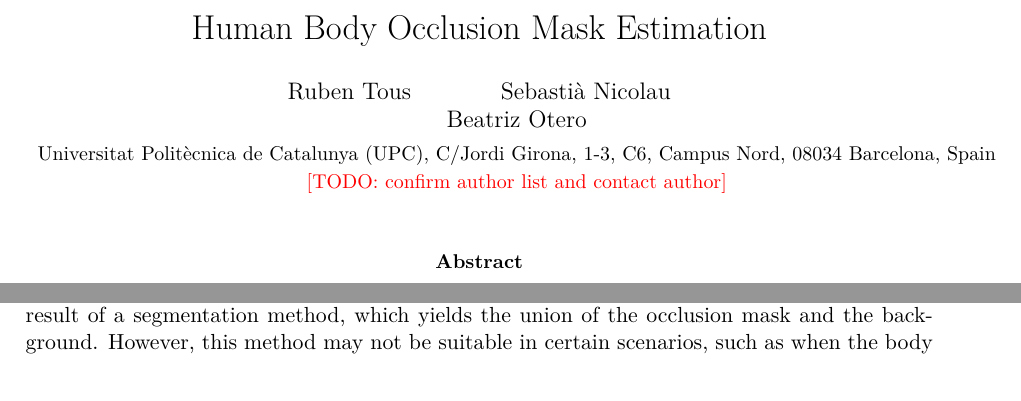
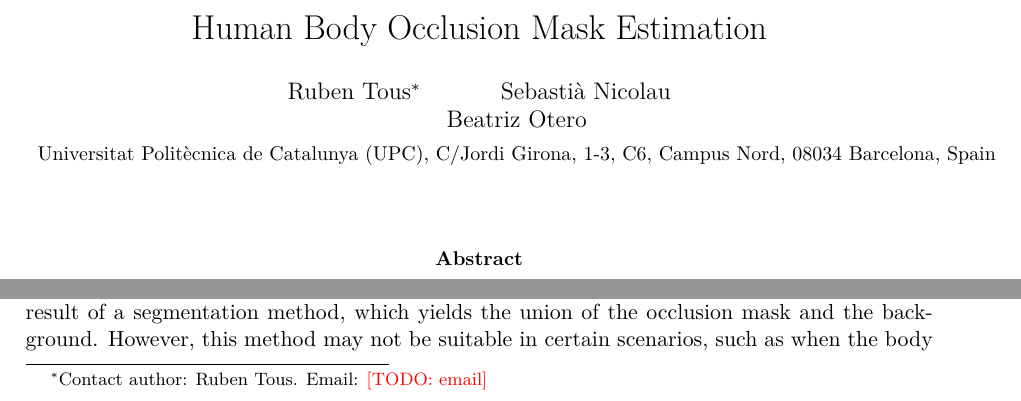
Before and after one commit to rtous/occlusion, a LaTeX paper (paper/main.tex): two parts of page 1 of 20, joined at a grey line, cut so that both start at the same text. Compiled offline with pdfLaTeX.

Commit message:
Paper: Ruben Tous as contact author
Co-Authored-By: Claude Opus 5.5 <noreply@anthropic.com>

```diff
--- a/paper/main.tex
+++ b/paper/main.tex
@@ -34,9 +34,8 @@
 \graphicspath{{figures/}}
 
 \title{Human Body Occlusion Mask Estimation}
-\author{Ruben Tous \and Sebasti\`a Nicolau \and Beatriz Otero\\[0.5ex]
-\small Universitat Polit\`ecnica de Catalunya (UPC), C/Jordi Girona, 1-3, C6, Campus Nord, 08034 Barcelona, Spain\\
-\small \todo{confirm author list and contact author}}
+\author{Ruben Tous\thanks{Contact author: Ruben Tous. Email: \todo{email}} \and Sebasti\`a Nicolau \and Beatriz Otero\\[0.5ex]
+\small Universitat Polit\`ecnica de Catalunya (UPC), C/Jordi Girona, 1-3, C6, Campus Nord, 08034 Barcelona, Spain}
 \date{}
 
 \begin{document}
```
Also changed, not shown: 1 other file.
